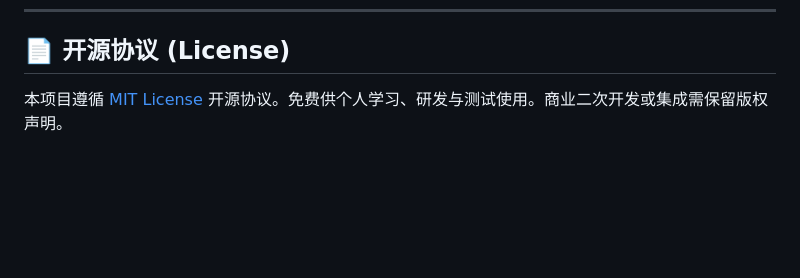
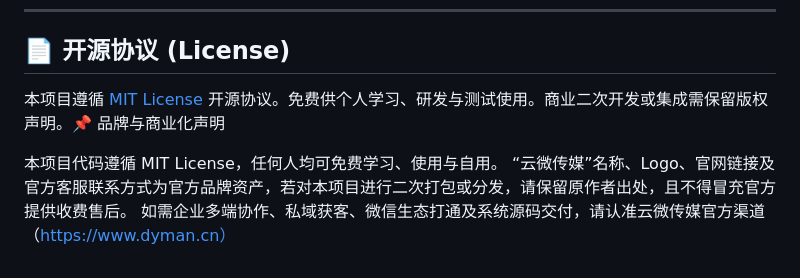
Before and after one commit to nn7334n/yunwei-ai-dashboard, a Markdown page: README.md, the part around the change. GitHub-like rendering; blank space fills up the shorter version.

Commit message:
Enhance license section with brand statement
Added brand and commercialization statement to the license section.

```diff
--- a/README.md
+++ b/README.md
@@ -142,4 +142,8 @@ python3 server.py
 
 ## 📄 开源协议 (License)
 
-本项目遵循 [MIT License](LICENSE) 开源协议。免费供个人学习、研发与测试使用。商业二次开发或集成需保留版权声明。
+本项目遵循 [MIT License](LICENSE) 开源协议。免费供个人学习、研发与测试使用。商业二次开发或集成需保留版权声明。📌 品牌与商业化声明
+
+本项目代码遵循 MIT License，任何人均可免费学习、使用与自用。
+“云微传媒”名称、Logo、官网链接及官方客服联系方式为官方品牌资产，若对本项目进行二次打包或分发，请保留原作者出处，且不得冒充官方提供收费售后。
+如需企业多端协作、私域获客、微信生态打通及系统源码交付，请认准云微传媒官方渠道（https://www.dyman.cn）
```
